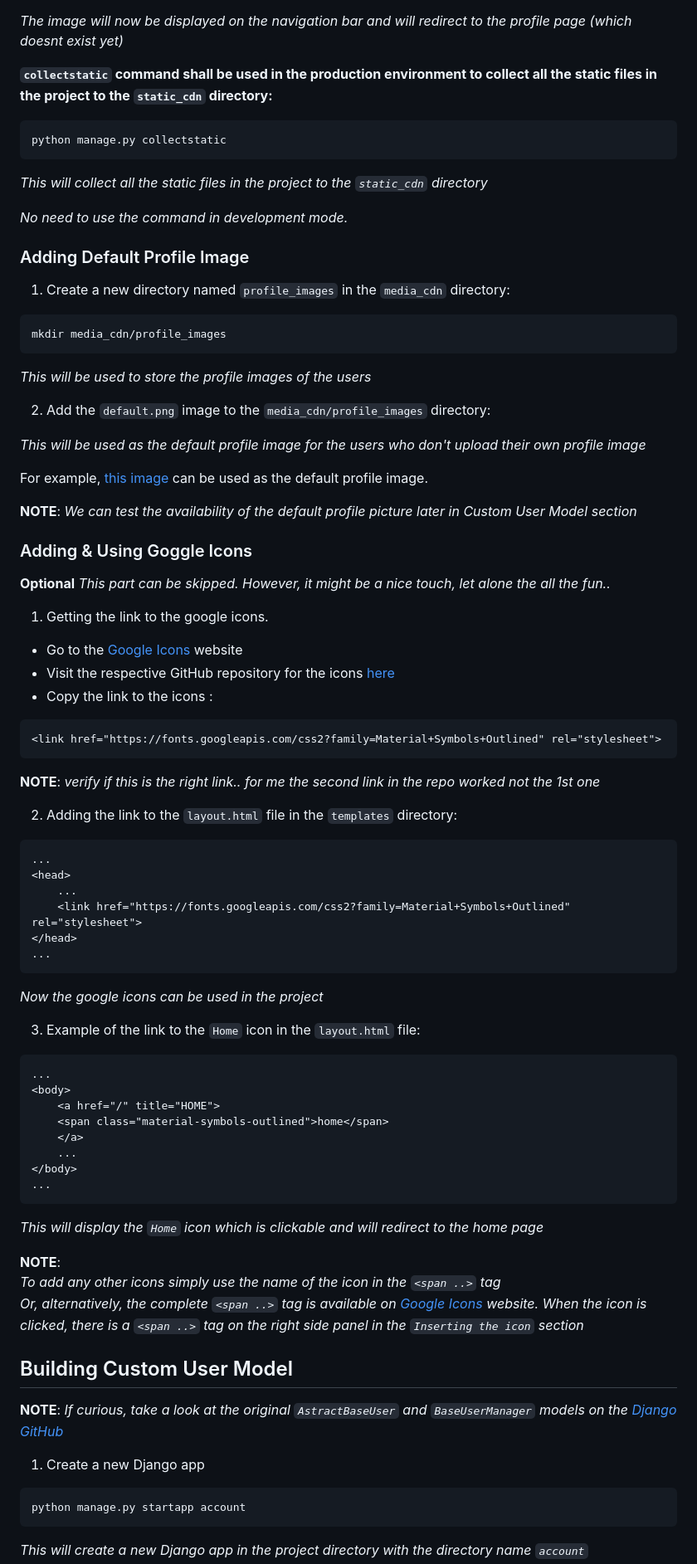
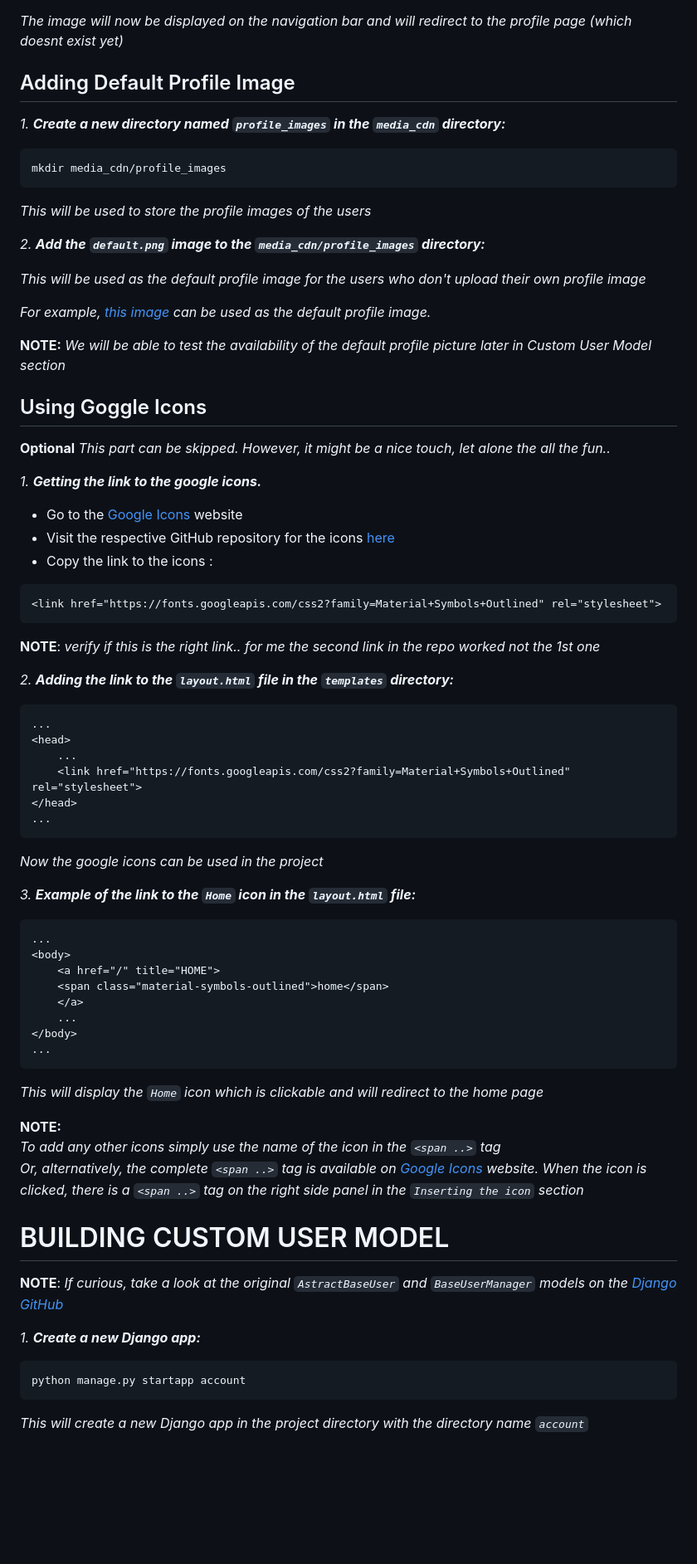
Before and after one commit to svvoii/custom_user_model, a Markdown page: README.md, the part around one of its changes. Shown at 83% size. Drawn GitHub-style; blank space fills up the shorter version.

````diff
--- a/README.md
+++ b/README.md
@@ -293,20 +297,10 @@ For example adding the image to the `layout.html` file as a link to the profile
 
 *The image will now be displayed on the navigation bar and will redirect to the profile page (which doesnt exist yet)*
 
-**`collectstatic` command shall be used in the production environment to collect all the static files in the project to the `static_cdn` directory:**
-
-```bash
-python manage.py collectstatic
-```
-
-*This will collect all the static files in the project to the `static_cdn` directory*
-
-*No need to use the command in development mode.*
-
-
-### Adding Default Profile Image
-
-1. Create a new directory named `profile_images` in the `media_cdn` directory:
+
+## Adding Default Profile Image
+
+*1. **Create a new directory named `profile_images` in the `media_cdn` directory:***
 
 ```bash
 mkdir media_cdn/profile_images
@@ -314,21 +308,22 @@ mkdir media_cdn/profile_images
 
 *This will be used to store the profile images of the users*
 
-2. Add the `default.png` image to the `media_cdn/profile_images` directory:
+
+*2. **Add the `default.png` image to the `media_cdn/profile_images` directory:***
 
 *This will be used as the default profile image for the users who don't upload their own profile image*
 
-For example, [this image](https://www.iconninja.com/avatar-anonym-person-user-default-unknown-head-icon-15892) can be used as the default profile image.
-
-**NOTE**: *We can test the availability of the default profile picture later in Custom User Model section*
-
-
-### Adding & Using Goggle Icons
+*For example, [this image](https://www.iconninja.com/avatar-anonym-person-user-default-unknown-head-icon-15892) can be used as the default profile image.*
+
+**NOTE:** *We will be able to test the availability of the default profile picture later in Custom User Model section*
+
+
+## Using Goggle Icons
 
 **Optional** *This part can be skipped.*
 *However, it might be a nice touch, let alone the all the fun..*
 
-1. Getting the link to the google icons.
+*1. **Getting the link to the google icons.***
 
 - Go to the [Google Icons](https://fonts.google.com/icons) website
 - Visit the respective GitHub repository for the icons [here](https://github.com/google/material-design-icons)
@@ -338,7 +333,7 @@ For example, [this image](https://www.iconninja.com/avatar-anonym-person-user-de
 ```
 **NOTE**: *verify if this is the right link.. for me the second link in the repo worked not the 1st one*
 
-2. Adding the link to the `layout.html` file in the `templates` directory:
+*2. **Adding the link to the `layout.html` file in the `templates` directory:***
 
 ```html
 ...
@@ -351,7 +346,7 @@ For example, [this image](https://www.iconninja.com/avatar-anonym-person-user-de
 
 *Now the google icons can be used in the project*
 
-3. Example of the link to the `Home` icon in the `layout.html` file:
+*3. **Example of the link to the `Home` icon in the `layout.html` file:***
 
 ```html
 ...
@@ -365,16 +360,16 @@ For example, [this image](https://www.iconninja.com/avatar-anonym-person-user-de
 ```
 *This will display the `Home` icon which is clickable and will redirect to the home page*
 
-**NOTE**:
+**NOTE:**
 *To add any other icons simply use the name of the icon in the `<span ..>` tag*
 *Or, alternatively, the complete `<span ..>` tag is available on [Google Icons](https://fonts.google.com/icons) website. When the icon is clicked, there is a `<span ..>` tag on the right side panel in the `Inserting the icon` section*
 
 
-## Building Custom User Model
+# BUILDING CUSTOM USER MODEL
 
 **NOTE**: *If curious, take a look at the original `AstractBaseUser` and `BaseUserManager` models on the [Django GitHub](https://github.com/django/django/blob/main/django/contrib/auth/base_user.py)*
 
-1. Create a new Django app
+*1. **Create a new Django app:***
 
 ```bash
 python manage.py startapp account
````
Also changed, not shown: other parts of README.md (+110 -97 lines).
